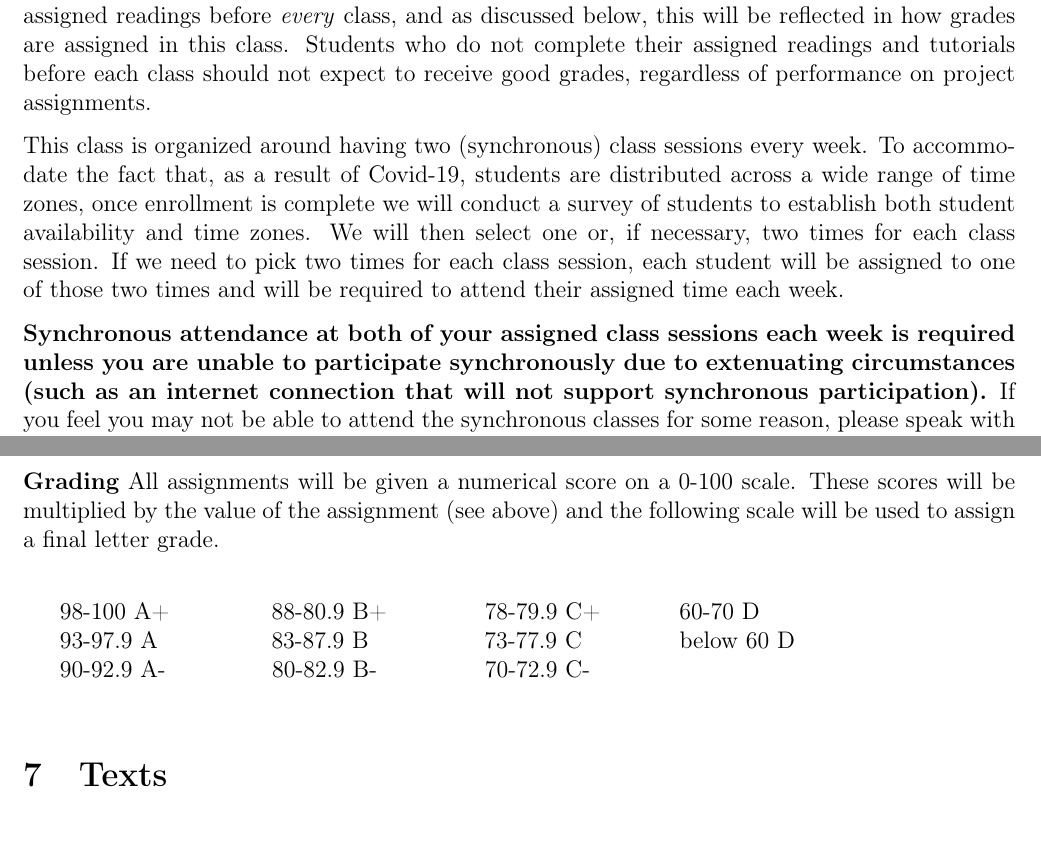
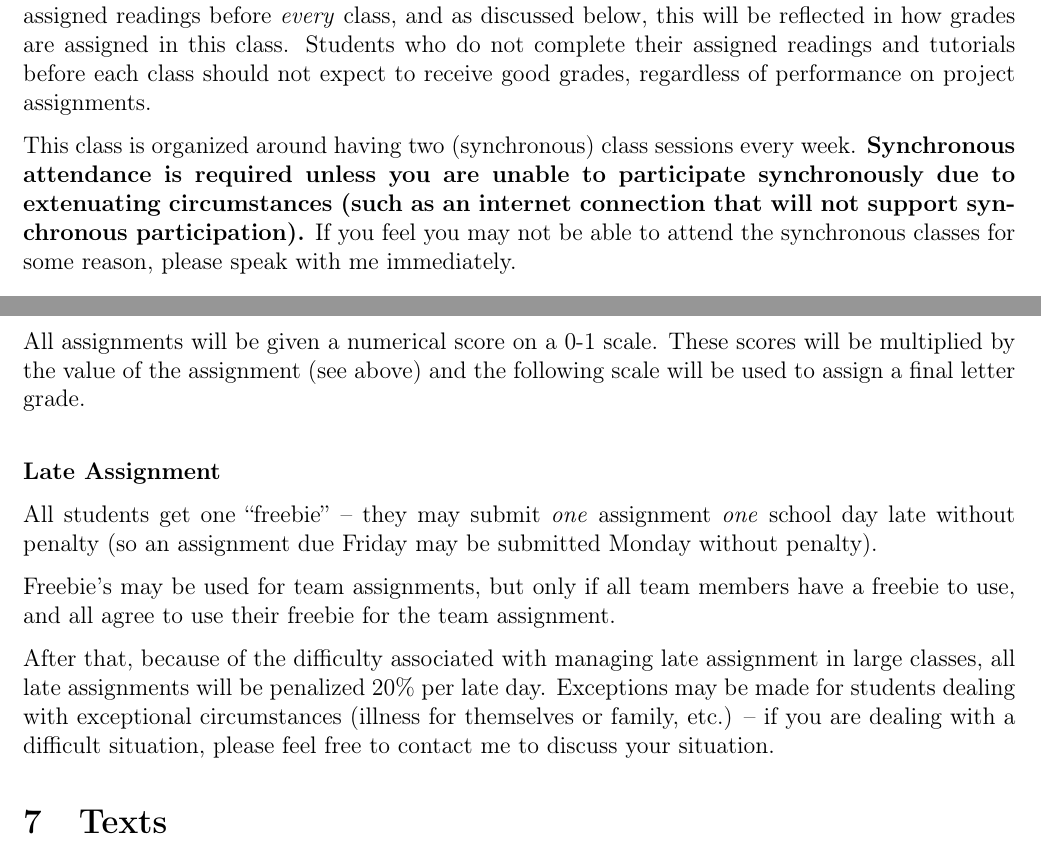
Before and after one commit to nickeubank/practicaldatascience_class, a LaTeX document (syllabus/Syllabus_PracticalDataScience.tex): two parts of pages 4 and 6 of 7 before the commit and two parts of pages 4 and 6 of 8 after it, joined at a grey line, cut so that both start at the same text. Compiled offline with pdfLaTeX.

Commit message:
update syllabus

```diff
--- a/syllabus/Syllabus_PracticalDataScience.tex
+++ b/syllabus/Syllabus_PracticalDataScience.tex
@@ -181,9 +181,7 @@ To make it possible for us to work through problems together as they arise, we w
 
 In order to make this class organization work, it will be \textbf{\emph{critically}} important that students do their assigned readings before \emph{every} class, and as discussed below, this will be reflected in how grades are assigned in this class. Students who do not complete their assigned readings and tutorials before each class should not expect to receive good grades, regardless of performance on project assignments.
 
-This class is organized around having two (synchronous) class sessions every week. To accommodate the fact that, as a result of Covid-19, students are distributed across a wide range of time zones, once enrollment is complete we will conduct a survey of students to establish both student availability and time zones.  We will then select one or, if necessary, two times for each class session. If we need to pick two times for each class session, each student will be assigned to one of those two times and will be required to attend their assigned time each week.
-
-\textbf{Synchronous attendance at both of your assigned class sessions each week is required unless you are unable to participate synchronously due to extenuating circumstances (such as an internet connection that will not support synchronous participation).} If you feel you may not be able to attend the synchronous classes for some reason, please speak with me immediately.
+This class is organized around having two (synchronous) class sessions every week. \textbf{Synchronous attendance is required unless you are unable to participate synchronously due to extenuating circumstances (such as an internet connection that will not support synchronous participation).} If you feel you may not be able to attend the synchronous classes for some reason, please speak with me immediately.
 
 %--------------------------------------------COURSE ASSIGNMENTS------------------------------------------------%
 \section{Assignments \& Grading}
@@ -222,11 +220,17 @@ At the end of Part 2 of this course, students will be required to submit a Data
 
 
 \textbf{Grading}
-All assignments will be given a numerical score on a 0-100 scale.  These scores will be multiplied by the value of the assignment (see above) and the following scale will be used to assign a final letter grade.  \\
 
-\hspace*{.2in} 98-100 A+ 	\hspace*{.6in}  88-80.9 B+  	\hspace*{.57in} 78-79.9 C+  		\hspace*{.44in} 60-70 D  	\\
-\hspace*{.2in} 93-97.9 A	\hspace*{.68in} 83-87.9 B  	\hspace*{.695in} 73-77.9 C		\hspace*{.57in} below 60 D\\
-\hspace*{.2in} 90-92.9 A- 	\hspace*{.63in} 	80-82.9 B- 	\hspace*{.64in} 70-72.9 C-	\\
+All assignments will be given a numerical score on a 0-1 scale.  These scores will be multiplied by the value of the assignment (see above) and the following scale will be used to assign a final letter grade.  \\
+
+\textbf{Late Assignment}
+
+All students get one ``freebie'' -- they may submit \emph{one} assignment \emph{one} school day late without penalty (so an assignment due Friday may be submitted Monday without penalty).
+
+Freebie's may be used for team assignments, but only if all team members have a freebie to use, and all agree to use their freebie for the team assignment.
+
+After that, because of the difficulty associated with managing late assignment in large classes, all late assignments will be penalized 20\% per late day. Exceptions may be made for students dealing with exceptional circumstances (illness for themselves or family, etc.) -- if you are dealing with a difficult situation, please feel free to contact me to discuss your situation.
+
 
 \section{Texts}
 
```
Also changed, not shown: syllabus/Syllabus_PracticalDataScience.pdf, syllabus/Syllabus_PracticalDataScience.tex (11 more changed lines).
